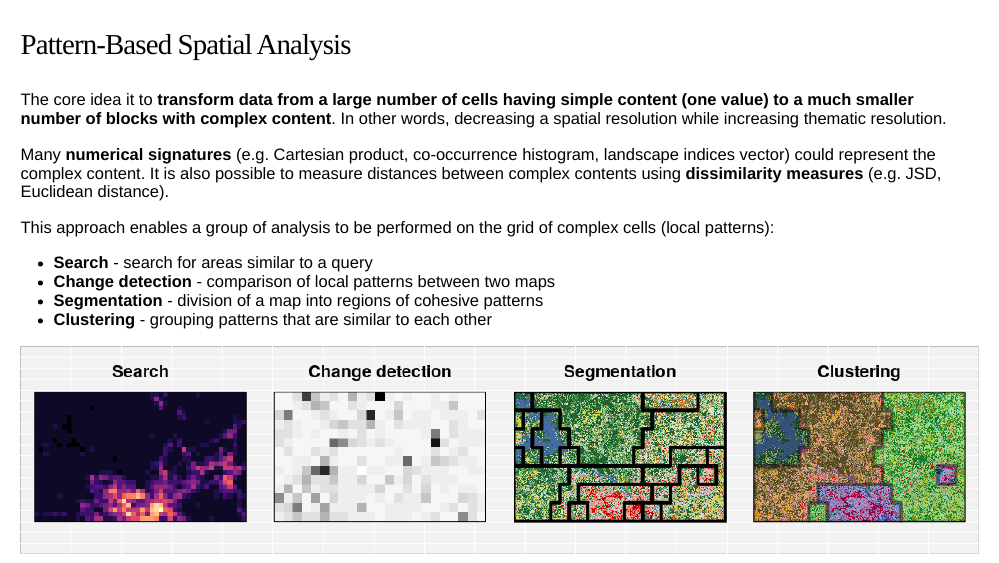
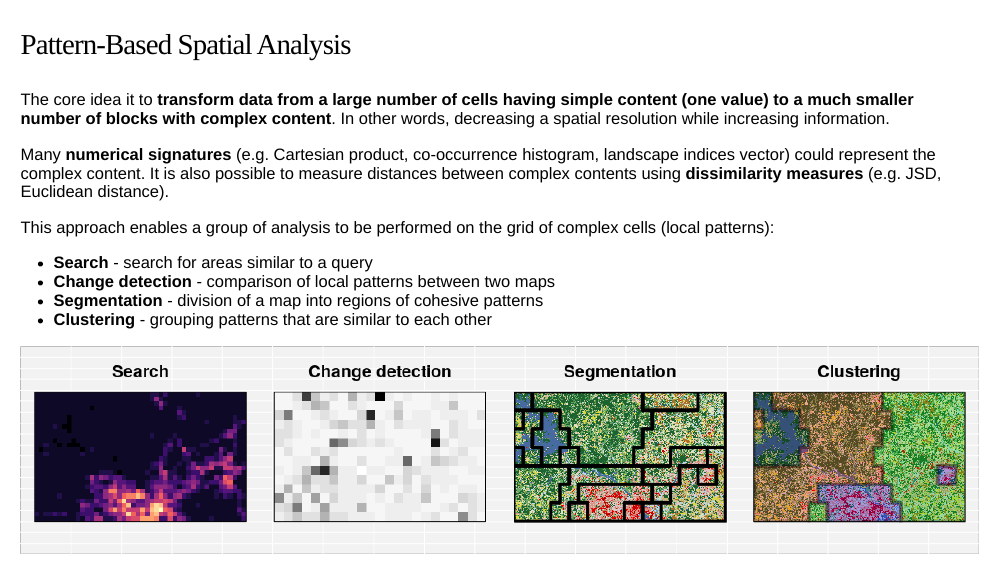
Before and after one commit to Nowosad/geostat18, an R Markdown document (geostat18_nowosad.Rmd): page 4 of 78. Rendered offline with R 4.5, knitr and Pandoc, with nearby package versions; the slides are laid out offline by our stand-in for remark.js, each with all of its steps uncovered, in fonts that may differ from those the slides ask for, and without slide numbers, shadows or browser add-ons.

Commit message:
tiny imprv

```diff
--- a/geostat18_nowosad.Rmd
+++ b/geostat18_nowosad.Rmd
@@ -45,7 +45,7 @@ knitr::include_graphics("figs/south_america_sel.png")
 ### Pattern-Based Spatial Analysis
 
 The core idea it to **transform data from a large number of cells having simple content (one value) to a much smaller number of blocks with complex content**.
-In other words, decreasing a spatial resolution while increasing thematic resolution.
+In other words, decreasing a spatial resolution while increasing information.
 
 Many **numerical signatures** (e.g. Cartesian product, co-occurrence histogram, landscape indices vector) could represent the complex content.
 It is also possible to measure distances between complex contents using **dissimilarity measures** (e.g. JSD, Euclidean distance).
```
